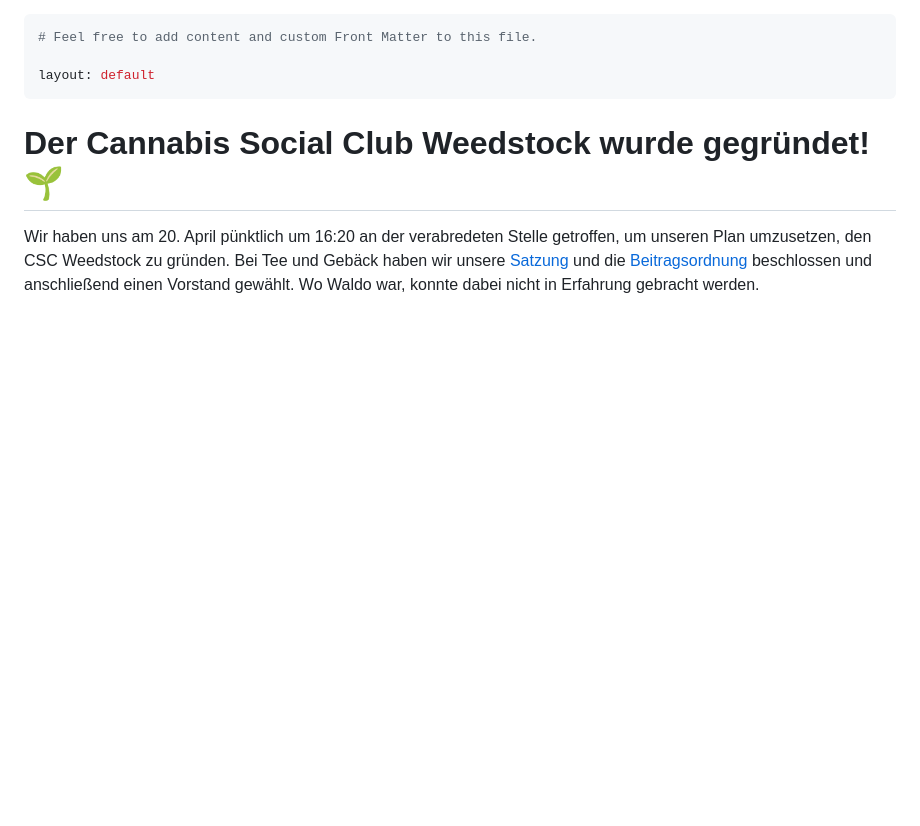
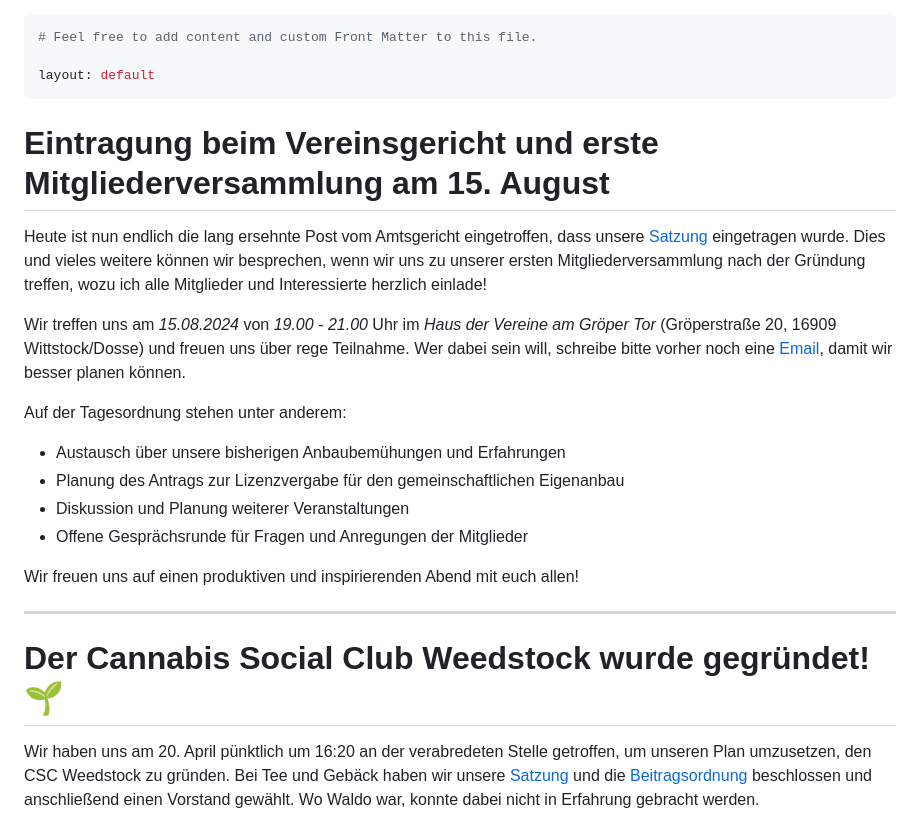
Before and after one commit to csc-weedstock/weedstock, a Markdown page: src/index.md, the part around the change. Drawn GitHub-style; blank space fills up the shorter version.

Commit message:
update news

```diff
--- a/src/index.md
+++ b/src/index.md
@@ -2,6 +2,23 @@
 # Feel free to add content and custom Front Matter to this file.
 
 layout: default
+---
+
+# Eintragung beim Vereinsgericht und erste Mitgliederversammlung am 15. August
+
+Heute ist nun endlich die lang ersehnte Post vom Amtsgericht eingetroffen, dass unsere [Satzung](/files/Satzung_eV.pdf) eingetragen wurde. Dies und vieles weitere können wir besprechen, wenn wir uns zu unserer ersten Mitgliederversammlung nach der Gründung treffen, wozu ich alle Mitglieder und Interessierte herzlich einlade!
+
+Wir treffen uns am *15.08.2024* von *19.00 - 21.00* Uhr im *Haus der Vereine am Gröper Tor* (Gröperstraße 20, 16909 Wittstock/Dosse) und freuen uns über rege Teilnahme. Wer dabei sein will, schreibe bitte vorher noch eine [Email](mailto:vorstand@csc-weedstock.de), damit wir besser planen können.
+
+Auf der Tagesordnung stehen unter anderem:
+
+ * Austausch über unsere bisherigen Anbaubemühungen und Erfahrungen
+ * Planung des Antrags zur Lizenzvergabe für den gemeinschaftlichen Eigenanbau
+ * Diskussion und Planung weiterer Veranstaltungen
+ * Offene Gesprächsrunde für Fragen und Anregungen der Mitglieder
+
+Wir freuen uns auf einen produktiven und inspirierenden Abend mit euch allen!
+
 ---
 
 # Der Cannabis Social Club Weedstock wurde gegründet! 🌱
```
